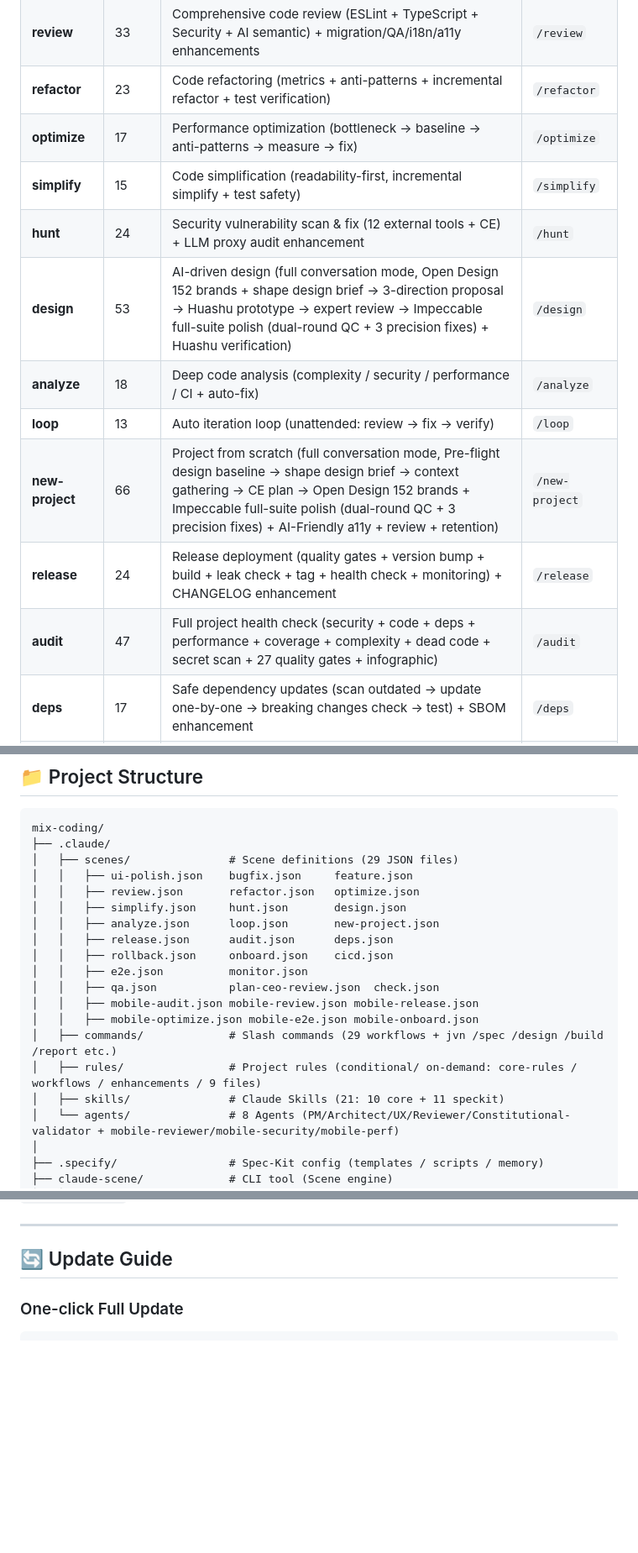
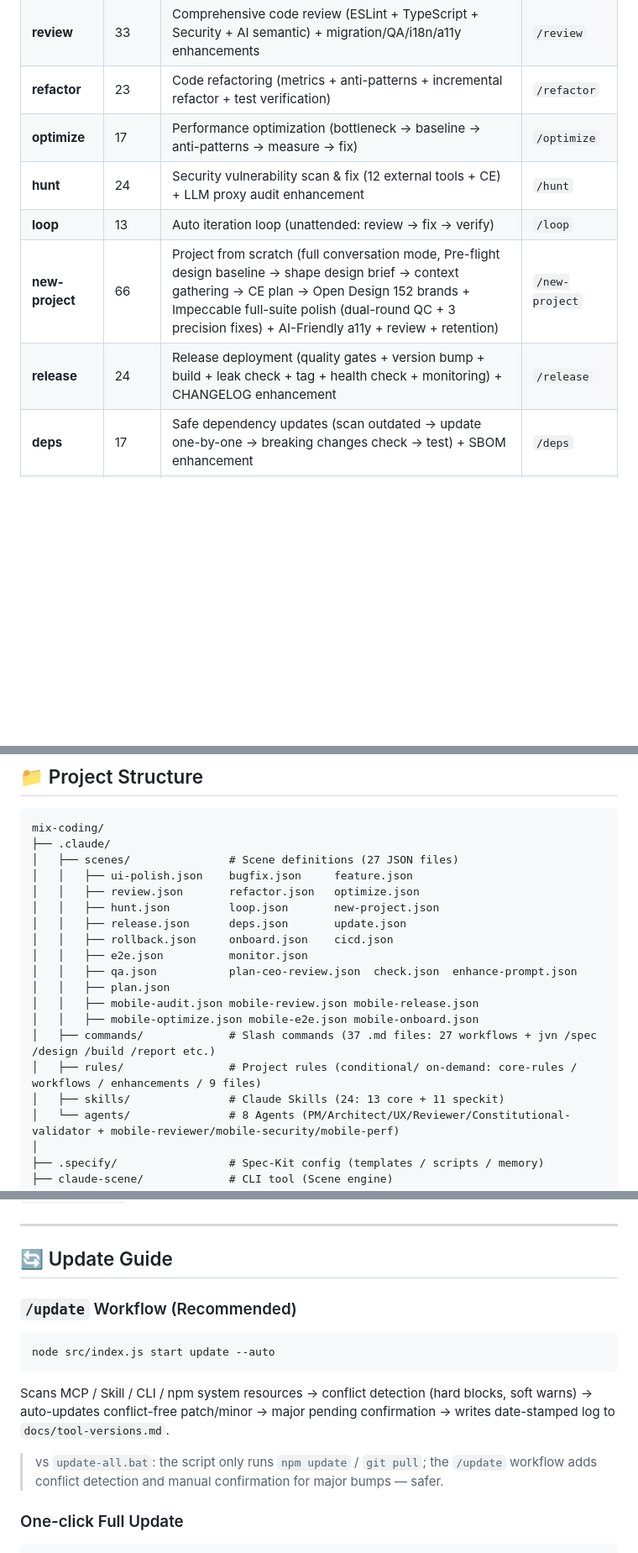
Before and after one commit to cstuffrogers/mix-coding, a Markdown page: README_EN.md, 3 parts joined by grey strips. Shown at 84% size. Rendered like a GitHub page; blank space fills up the shorter version.

Commit message:
docs(readme): 同步 README_EN + 修正 action 计数
README_EN.md:
- 工作流数 29→27 (21 Web + 6 Mobile), 删除已废弃 design/analyze/audit/simplify
- 补 plan/update 行, 工作流表格对齐 27 场景
- 项目结构 scenes 29→27 / commands 29→37 / skills 21→24
- action handlers 354→126 (由 41 模块 222 函数实现)
- 集成全景 77+→92+, skills 23→24
- Update Guide 补 /update 工作流说明

README.md:
- action 处理器 370+→126 (修正过时计数)

Co-Authored-By: Claude Opus 4.7 <noreply@anthropic.com>

````diff
--- a/README_EN.md
+++ b/README_EN.md
@@ -86,14 +86,10 @@ node src/index.js start ui-polish --auto    # Execute workflow
 | **review** | 33 | Comprehensive code review (ESLint + TypeScript + Security + AI semantic) + migration/QA/i18n/a11y enhancements | `/review` |
 | **refactor** | 23 | Code refactoring (metrics + anti-patterns + incremental refactor + test verification) | `/refactor` |
 | **optimize** | 17 | Performance optimization (bottleneck → baseline → anti-patterns → measure → fix) | `/optimize` |
-| **simplify** | 15 | Code simplification (readability-first, incremental simplify + test safety) | `/simplify` |
 | **hunt** | 24 | Security vulnerability scan & fix (12 external tools + CE) + LLM proxy audit enhancement | `/hunt` |
-| **design** | 53 | AI-driven design (full conversation mode, Open Design 152 brands + shape design brief → 3-direction proposal → Huashu prototype → expert review → Impeccable full-suite polish (dual-round QC + 3 precision fixes) + Huashu verification) | `/design` |
-| **analyze** | 18 | Deep code analysis (complexity / security / performance / CI + auto-fix) | `/analyze` |
 | **loop** | 13 | Auto iteration loop (unattended: review → fix → verify) | `/loop` |
 | **new-project** | 66 | Project from scratch (full conversation mode, Pre-flight design baseline → shape design brief → context gathering → CE plan → Open Design 152 brands + Impeccable full-suite polish (dual-round QC + 3 precision fixes) + AI-Friendly a11y + review + retention) | `/new-project` |
 | **release** | 24 | Release deployment (quality gates + version bump + build + leak check + tag + health check + monitoring) + CHANGELOG enhancement | `/release` |
-| **audit** | 47 | Full project health check (security + code + deps + performance + coverage + complexity + dead code + secret scan + 27 quality gates + infographic) | `/audit` |
 | **deps** | 17 | Safe dependency updates (scan outdated → update one-by-one → breaking changes check → test) + SBOM enhancement | `/deps` |
 | **rollback** | 16 | Emergency rollback (version selection → rollback → build → health check → monitor restoration) | `/rollback` |
 | **onboard** | 16 | Dev environment setup (detect language → install deps → configure .env → start dev server) | `/onboard` |
@@ -309,20 +307,20 @@ node src/index.js start hunt --auto
 ```
 mix-coding/
 ├── .claude/
-│   ├── scenes/               # Scene definitions (29 JSON files)
+│   ├── scenes/               # Scene definitions (27 JSON files)
 │   │   ├── ui-polish.json    bugfix.json     feature.json
 │   │   ├── review.json       refactor.json   optimize.json
-│   │   ├── simplify.json     hunt.json       design.json
-│   │   ├── analyze.json      loop.json       new-project.json
-│   │   ├── release.json      audit.json      deps.json
+│   │   ├── hunt.json         loop.json       new-project.json
+│   │   ├── release.json      deps.json       update.json
 │   │   ├── rollback.json     onboard.json    cicd.json
 │   │   ├── e2e.json          monitor.json
-│   │   ├── qa.json           plan-ceo-review.json  check.json
+│   │   ├── qa.json           plan-ceo-review.json  check.json  enhance-prompt.json
+│   │   ├── plan.json
 │   │   ├── mobile-audit.json mobile-review.json mobile-release.json
 │   │   ├── mobile-optimize.json mobile-e2e.json mobile-onboard.json
-│   ├── commands/             # Slash commands (29 workflows + jvn /spec /design /build /report etc.)
+│   ├── commands/             # Slash commands (37 .md files: 27 workflows + jvn /spec /design /build /report etc.)
 │   ├── rules/                # Project rules (conditional/ on-demand: core-rules / workflows / enhancements / 9 files)
-│   ├── skills/               # Claude Skills (21: 10 core + 11 speckit)
+│   ├── skills/               # Claude Skills (24: 13 core + 11 speckit)
 │   └── agents/               # 8 Agents (PM/Architect/UX/Reviewer/Constitutional-validator + mobile-reviewer/mobile-security/mobile-perf)
 │
 ├── .specify/                 # Spec-Kit config (templates / scripts / memory)
@@ -474,6 +472,16 @@ claude plugins install compound-engineering@anthropic
 ---
 
 ## 🔄 Update Guide
+
+### `/update` Workflow (Recommended)
+
+```bash
+node src/index.js start update --auto
+```
+
+Scans MCP / Skill / CLI / npm system resources → conflict detection (hard blocks, soft warns) → auto-updates conflict-free patch/minor → major pending confirmation → writes date-stamped log to `docs/tool-versions.md`.
+
+> vs `update-all.bat`: the script only runs `npm update` / `git pull`; the `/update` workflow adds conflict detection and manual confirmation for major bumps — safer.
 
 ### One-click Full Update
 
````
Also changed, not shown: other parts of README_EN.md (+6 -4 lines), README.md (+1 -1 lines).
